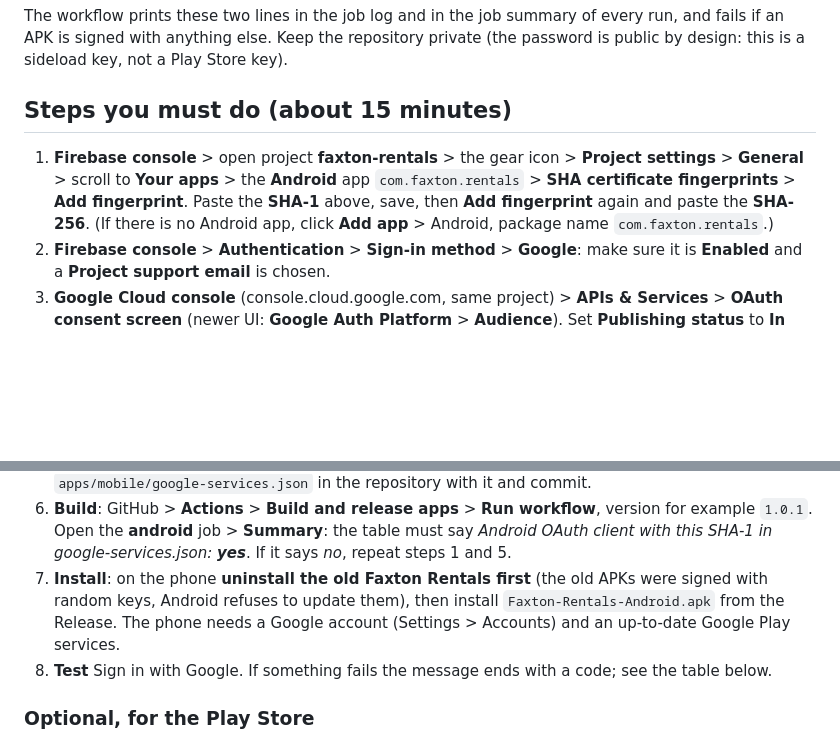
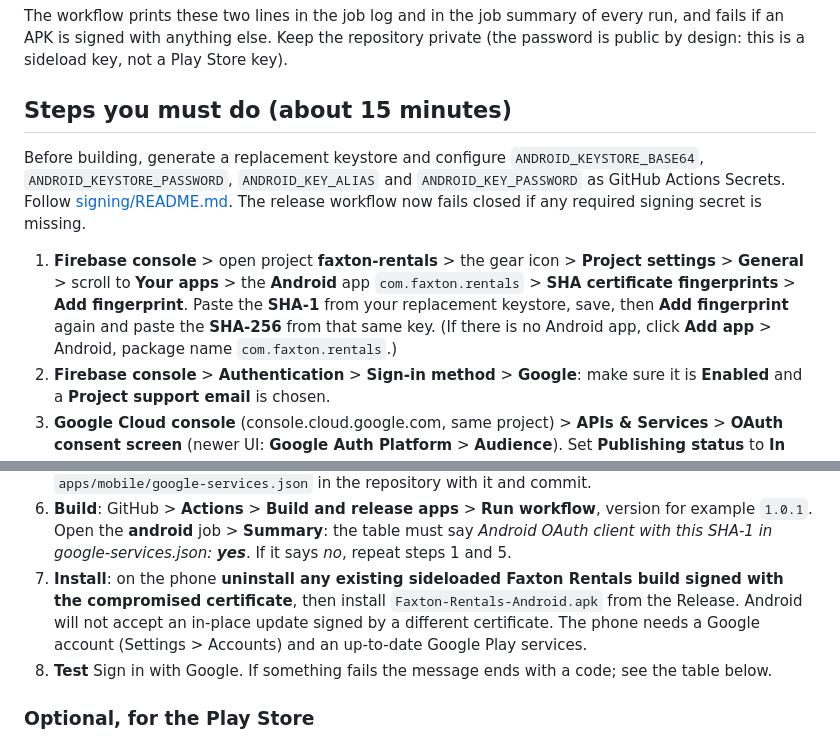
Before and after one commit to Genesis-Studios1/Faxton-Rentals, a Markdown page: apps/mobile/ANDROID-GOOGLE-SIGNIN.md, 2 parts joined by grey strips. Drawn GitHub-style; blank space fills up the shorter version.

Commit message:
Remove references to compromised Android signing key

```diff
--- a/apps/mobile/ANDROID-GOOGLE-SIGNIN.md
+++ b/apps/mobile/ANDROID-GOOGLE-SIGNIN.md
@@ -27,9 +27,11 @@ Keep the repository private (the password is public by design: this is a sideloa
 
 ## Steps you must do (about 15 minutes)
 
+Before building, generate a replacement keystore and configure `ANDROID_KEYSTORE_BASE64`, `ANDROID_KEYSTORE_PASSWORD`, `ANDROID_KEY_ALIAS` and `ANDROID_KEY_PASSWORD` as GitHub Actions Secrets. Follow [signing/README.md](signing/README.md). The release workflow now fails closed if any required signing secret is missing.
+
 1. **Firebase console** > open project **faxton-rentals** > the gear icon > **Project settings** > **General** > scroll to **Your apps** > the
-   **Android** app `com.faxton.rentals` > **SHA certificate fingerprints** > **Add fingerprint**. Paste the **SHA-1** above, save, then **Add
-   fingerprint** again and paste the **SHA-256**. (If there is no Android app, click **Add app** > Android, package name `com.faxton.rentals`.)
+   **Android** app `com.faxton.rentals` > **SHA certificate fingerprints** > **Add fingerprint**. Paste the **SHA-1** from your replacement keystore, save, then **Add
+   fingerprint** again and paste the **SHA-256** from that same key. (If there is no Android app, click **Add app** > Android, package name `com.faxton.rentals`.)
 2. **Firebase console** > **Authentication** > **Sign-in method** > **Google**: make sure it is **Enabled** and a **Project support email** is chosen.
 3. **Google Cloud console** (console.cloud.google.com, same project) > **APIs & Services** > **OAuth consent screen** (newer UI: **Google Auth
    Platform** > **Audience**). Set **Publishing status** to **In production** (click **Publish app**). If it says *Testing*, only the test users you list
@@ -42,8 +44,7 @@ Keep the repository private (the password is public by design: this is a sideloa
    Replace `apps/mobile/google-services.json` in the repository with it and commit.
 6. **Build**: GitHub > **Actions** > **Build and release apps** > **Run workflow**, version for example `1.0.1`. Open the **android** job > **Summary**:
    the table must say *Android OAuth client with this SHA-1 in google-services.json: **yes***. If it says *no*, repeat steps 1 and 5.
-7. **Install**: on the phone **uninstall the old Faxton Rentals first** (the old APKs were signed with random keys, Android refuses to update them),
-   then install `Faxton-Rentals-Android.apk` from the Release. The phone needs a Google account (Settings > Accounts) and an up-to-date Google Play services.
+7. **Install**: on the phone **uninstall any existing sideloaded Faxton Rentals build signed with the compromised certificate**, then install `Faxton-Rentals-Android.apk` from the Release. Android will not accept an in-place update signed by a different certificate. The phone needs a Google account (Settings > Accounts) and an up-to-date Google Play services.
 8. **Test** Sign in with Google. If something fails the message ends with a code; see the table below.
 
 ### Optional, for the Play Store
```
